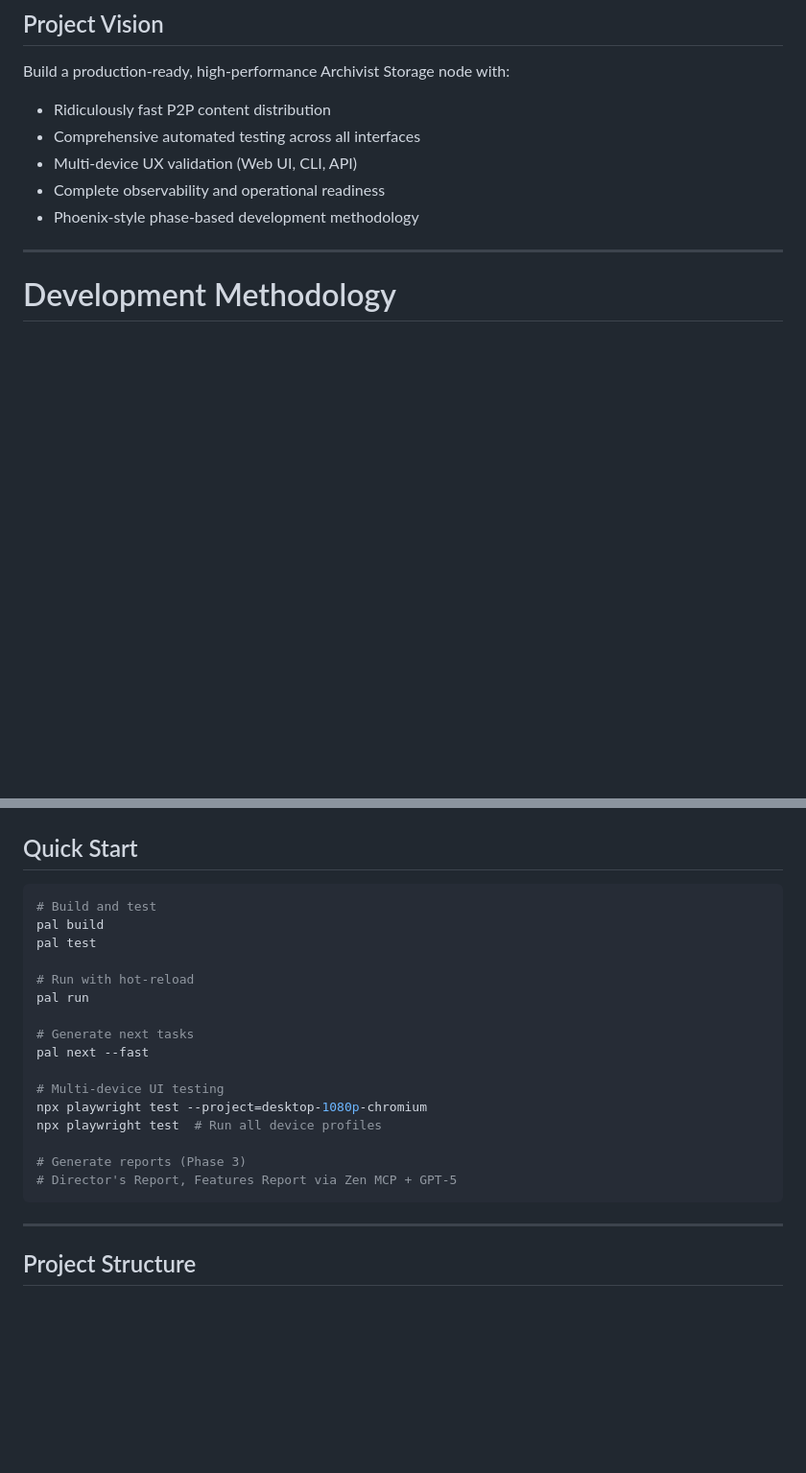
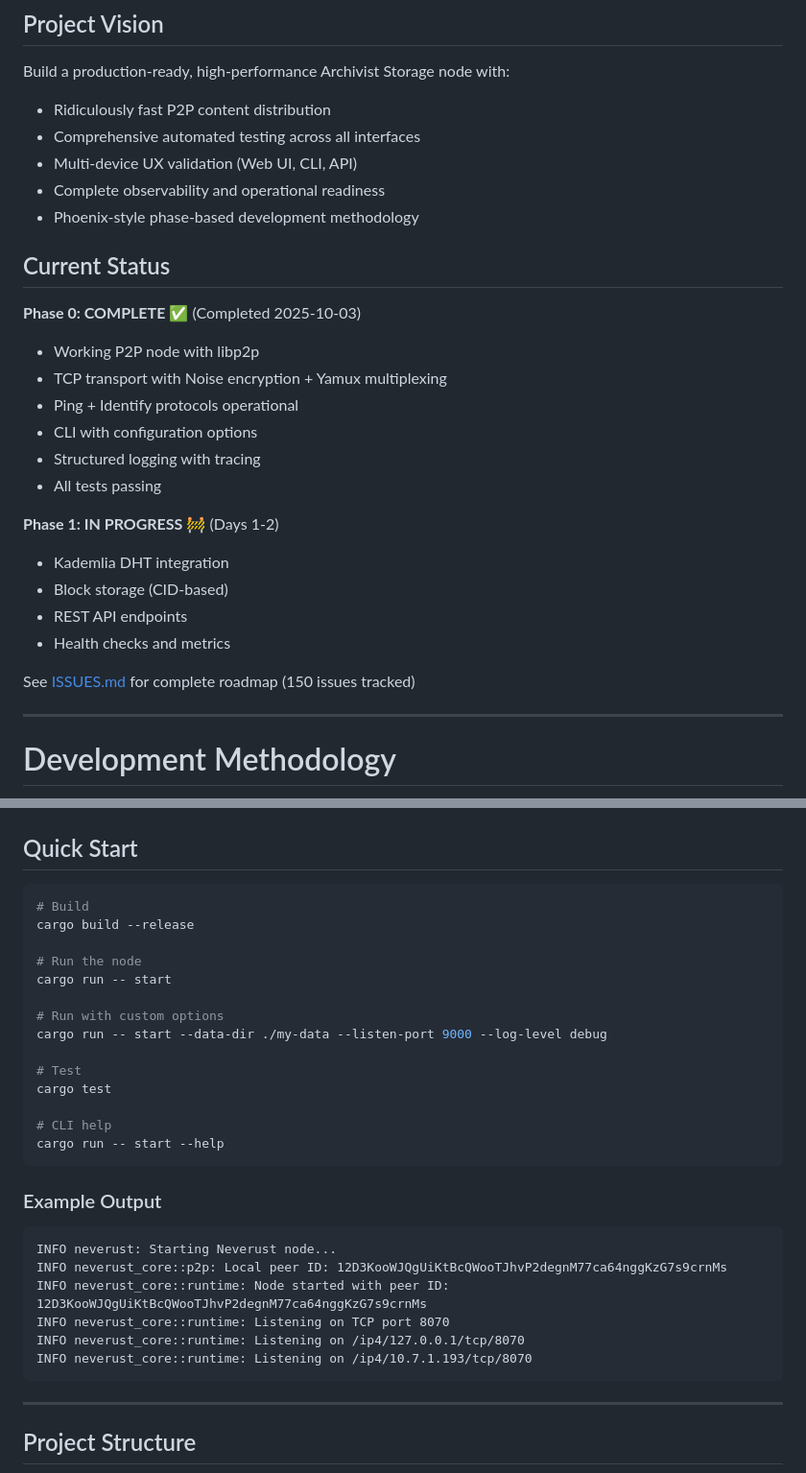
Before and after one commit to rifflabs/neverust, a Markdown page: README.md, 2 parts joined by grey strips. Shown at 96% size. GitHub-like rendering; blank space fills up the shorter version.

Commit message:
Update README with Phase 0 completion status and usage examples

````diff
--- a/README.md
+++ b/README.md
@@ -12,6 +12,24 @@ Build a production-ready, high-performance Archivist Storage node with:
 - Multi-device UX validation (Web UI, CLI, API)
 - Complete observability and operational readiness
 - Phoenix-style phase-based development methodology
+
+## Current Status
+
+**Phase 0: COMPLETE** ✅ (Completed 2025-10-03)
+- Working P2P node with libp2p
+- TCP transport with Noise encryption + Yamux multiplexing
+- Ping + Identify protocols operational
+- CLI with configuration options
+- Structured logging with tracing
+- All tests passing
+
+**Phase 1: IN PROGRESS** 🚧 (Days 1-2)
+- Kademlia DHT integration
+- Block storage (CID-based)
+- REST API endpoints
+- Health checks and metrics
+
+See [ISSUES.md](./ISSUES.md) for complete roadmap (150 issues tracked)
 
 ---
 
@@ -220,22 +238,31 @@ See [CLAUDE.md](./CLAUDE.md) for detailed development guidelines.
 ## Quick Start
 
 ```bash
-# Build and test
-pal build
-pal test
+# Build
+cargo build --release
 
-# Run with hot-reload
-pal run
+# Run the node
+cargo run -- start
 
-# Generate next tasks
-pal next --fast
+# Run with custom options
+cargo run -- start --data-dir ./my-data --listen-port 9000 --log-level debug
 
-# Multi-device UI testing
-npx playwright test --project=desktop-1080p-chromium
-npx playwright test  # Run all device profiles
+# Test
+cargo test
 
-# Generate reports (Phase 3)
-# Director's Report, Features Report via Zen MCP + GPT-5
+# CLI help
+cargo run -- start --help
+```
+
+### Example Output
+
+```
+INFO neverust: Starting Neverust node...
+INFO neverust_core::p2p: Local peer ID: 12D3KooWJQgUiKtBcQWooTJhvP2degnM77ca64nggKzG7s9crnMs
+INFO neverust_core::runtime: Node started with peer ID: 12D3KooWJQgUiKtBcQWooTJhvP2degnM77ca64nggKzG7s9crnMs
+INFO neverust_core::runtime: Listening on TCP port 8070
+INFO neverust_core::runtime: Listening on /ip4/127.0.0.1/tcp/8070
+INFO neverust_core::runtime: Listening on /ip4/10.7.1.193/tcp/8070
 ```
 
 ---
````
